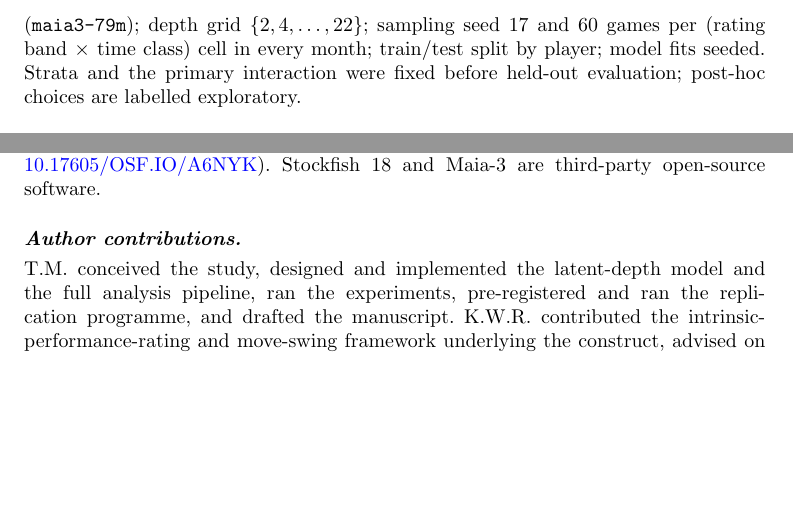
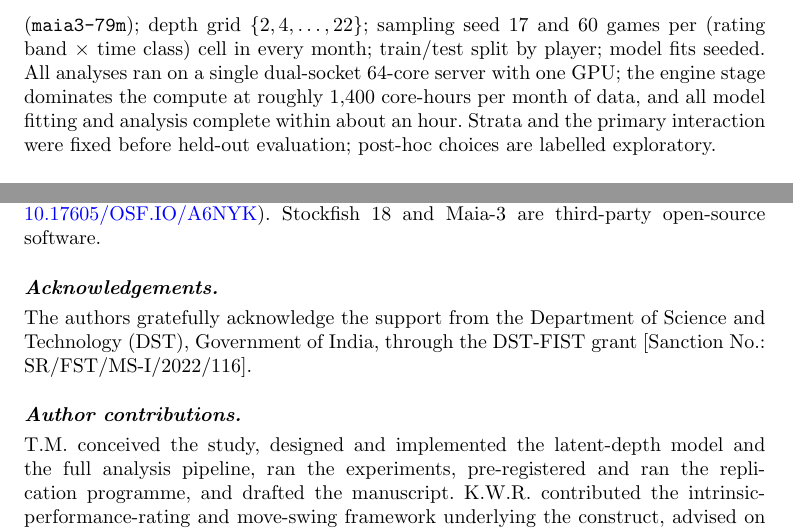
Before and after one commit to tamalrkm/depth-of-satisficing, a LaTeX paper (paper/manuscript.tex): two parts of page 11 of 17, joined at a grey line, cut so that both start at the same text, the shorter picture padded with empty space. Compiled offline with pdfLaTeX.

Commit message:
Add DST-FIST funding acknowledgement (SR/FST/MS-I/2022/116); brief compute-scale note in Reproducibility

```diff
--- a/paper/manuscript.tex
+++ b/paper/manuscript.tex
@@ -450,7 +450,10 @@ Stockfish~18 (shared NNUE), Threads~1 per process across many single-thread engi
 UCI bridge (v1.11), which also provides all board and move representation; Maia-3
 (\texttt{maia3-79m}); depth grid
 $\{2,4,\dots,22\}$; sampling seed 17 and 60 games per (rating band $\times$ time class) cell
-in every month; train/test split by player; model fits seeded. Strata and the primary
+in every month; train/test split by player; model fits seeded. All analyses ran on a single
+dual-socket 64-core server with one GPU; the engine stage dominates the compute at roughly
+1{,}400 core-hours per month of data, and all model fitting and analysis complete within
+about an hour. Strata and the primary
 interaction were fixed before held-out evaluation; post-hoc choices are labelled exploratory.
 
 \paragraph{Data availability.}
@@ -471,6 +474,10 @@ the same OSF project (registrations
 \href{https://doi.org/10.17605/OSF.IO/KB4ZQ}{10.17605/OSF.IO/KB4ZQ} and
 \href{https://doi.org/10.17605/OSF.IO/A6NYK}{10.17605/OSF.IO/A6NYK}). Stockfish~18 and Maia-3
 are third-party open-source software.
+
+\paragraph{Acknowledgements.}
+The authors gratefully acknowledge the support from the Department of Science and Technology
+(DST), Government of India, through the DST-FIST grant [Sanction No.: SR/FST/MS-I/2022/116].
 
 \paragraph{Author contributions.}
 T.M. conceived the study, designed and implemented the latent-depth model and the full
```
Also changed, not shown: paper/manuscript.pdf.
